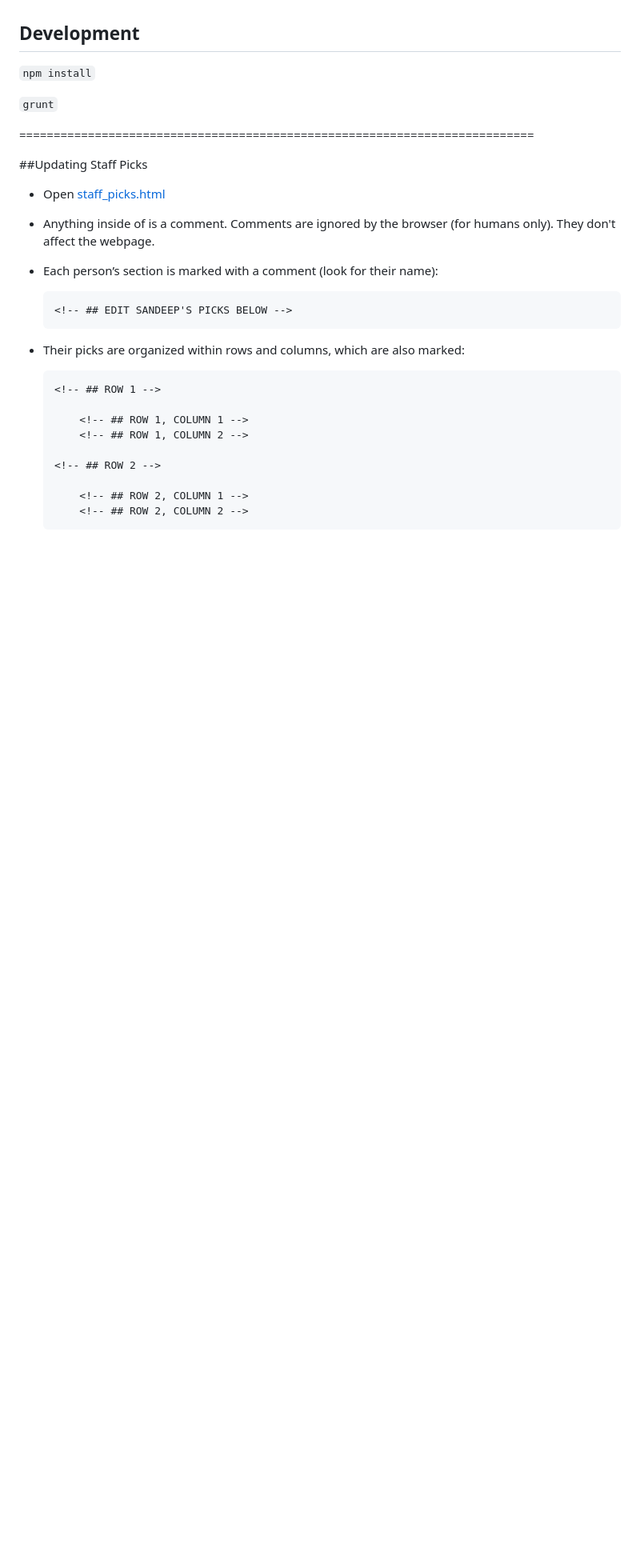
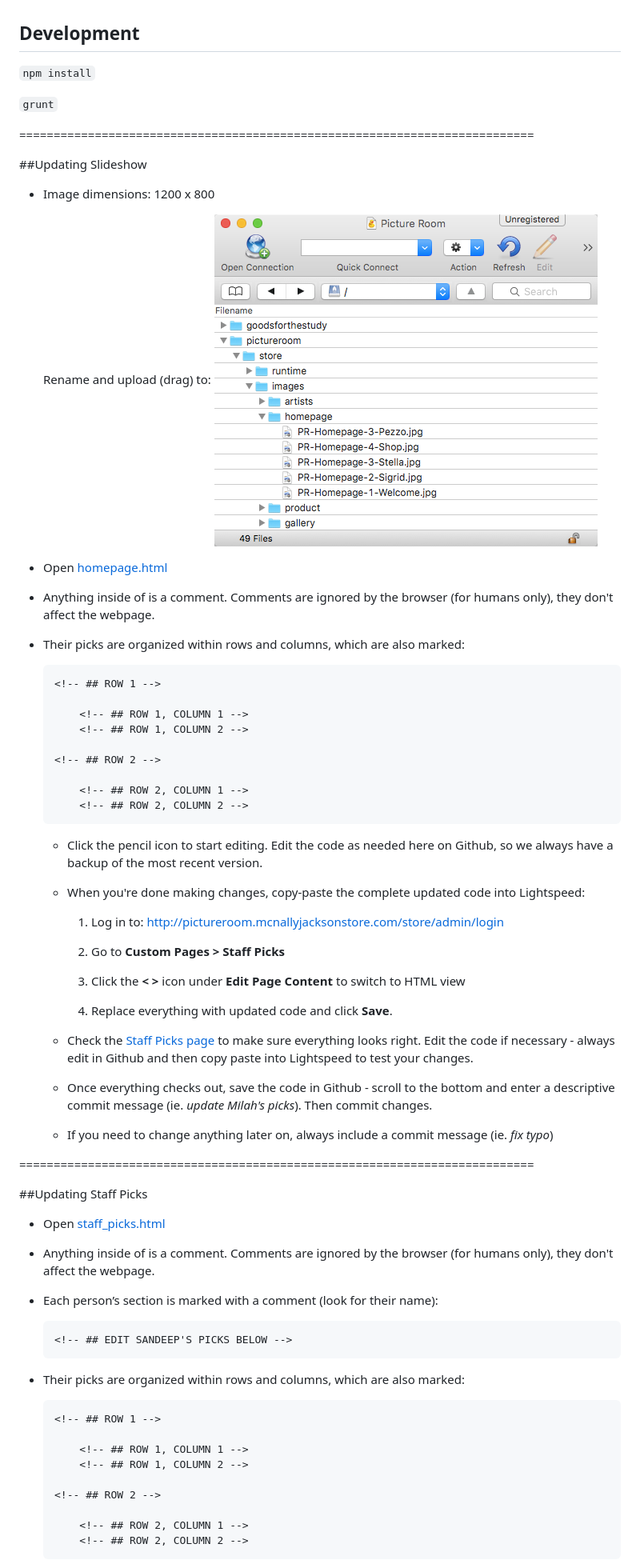
Before and after one commit to mmmanyfold/picture-room-theme, a Markdown page: README.md, the part around the change printed below. Shown: that part at 80% size. Drawn GitHub-style; pictures changed too: screenshots/ftp-homepage-images.png (added); blank space fills up the shorter version.

Commit message:
update FA to Joana Avillez, begin slideshow how to

````diff
--- a/README.md
+++ b/README.md
@@ -6,11 +6,55 @@
 
 ===========================================================================
 
+##Updating Slideshow
+
+- Image dimensions:
+	1200 x 800
+
+	Rename and upload (drag) to:
+	![ftp directory for homepage images](screenshots/ftp-homepage-images.png)
+
+- Open [homepage.html](https://github.com/mmmanyfold/picture-room-theme/blob/master/homepage.html)
+
+- Anything inside of <!--  --> is a comment. Comments are ignored by the browser (for humans only), they don't affect the webpage.
+
+- Their picks are organized within rows and columns, which are also marked:
+	```
+	<!-- ## ROW 1 -->
+
+		<!-- ## ROW 1, COLUMN 1 -->
+		<!-- ## ROW 1, COLUMN 2 -->
+
+	<!-- ## ROW 2 -->
+
+		<!-- ## ROW 2, COLUMN 1 -->
+		<!-- ## ROW 2, COLUMN 2 -->
+	```
+	- Click the pencil icon to start editing. Edit the code as needed here on Github, so we always have a backup of the most recent version.
+
+	- When you're done making changes, copy-paste the complete updated code into Lightspeed:
+
+		1. Log in to: http://pictureroom.mcnallyjacksonstore.com/store/admin/login
+
+		2. Go to **Custom Pages > Staff Picks**
+
+		3. Click the **< >** icon under **Edit Page Content** to switch to HTML view
+
+		4. Replace everything with updated code and click **Save**.
+
+	- Check the [Staff Picks page](http://pictureroom.mcnallyjacksonstore.com/store/staff-picks) to make sure everything looks right. Edit the code if necessary - always edit in Github and then copy paste into Lightspeed to test your changes.
+
+	- Once everything checks out, save the code in Github - scroll to the bottom and enter a descriptive commit message (ie. *update Milah's picks*). Then commit changes.
+
+	- If you need to change anything later on, always include a commit message (ie. *fix typo*)
+
+===========================================================================
+
 ##Updating Staff Picks
 
 - Open [staff_picks.html](https://github.com/mmmanyfold/picture-room-theme/blob/master/staff_picks.html)
 
-- Anything inside of <!--  --> is a comment. Comments are ignored by the browser (for humans only). They don't affect the webpage.
+- Anything inside of <!--  --> is a comment. Comments are ignored by the browser (for humans only), they don't affect the webpage.
 
 - Each person’s section is marked with a comment (look for their name):
 	```
````
Also changed, not shown: other parts of README.md (+15 -12 lines), images/PR-Homepage-3-Pezzo.jpg (added), images/PR-Posters-10-Leanne_Shapton.jpg (added), images/PR-Posters-11-Natalie_Weinberger.jpg (added), images/PR-Posters-12-Maia_Ruth_Lee.jpg (added), images/PR-Posters-13-Joana_Avillez.jpg (added), 2 other files.
